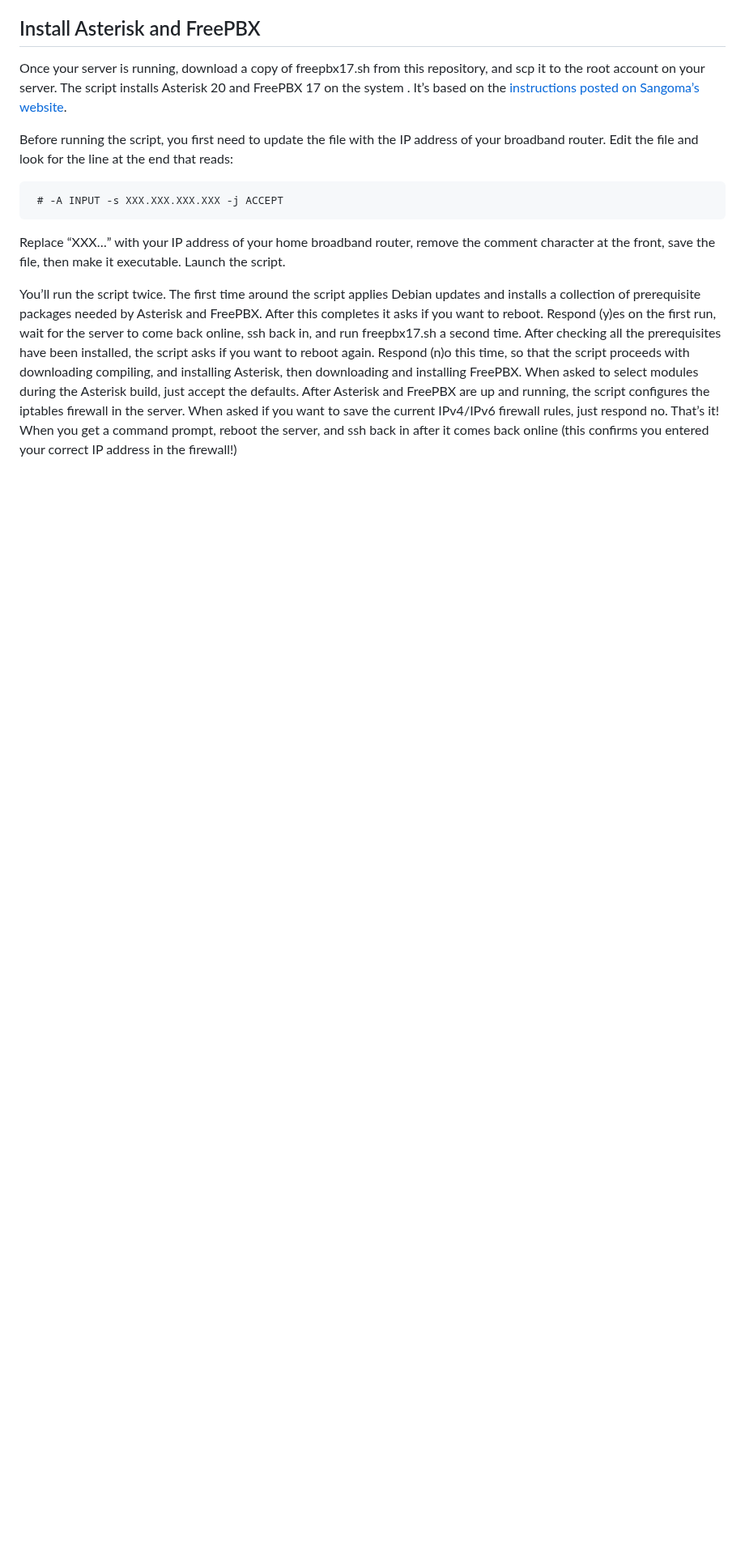
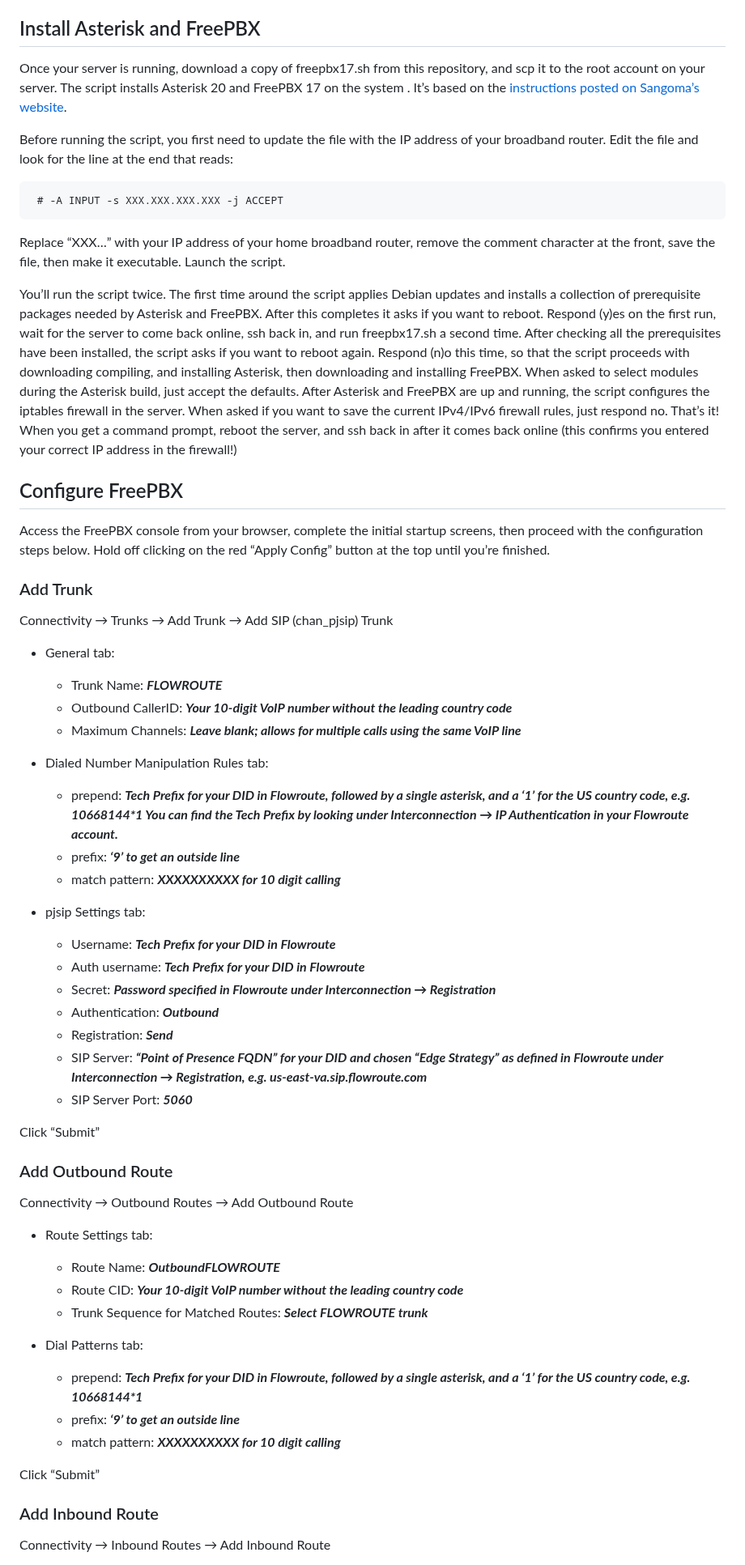
Before and after one commit to glmck13/PBX-My-Home, a Markdown page: PBX.md, the part around one of its changes. Shown at 81% size. Drawn GitHub-style; blank space fills up the shorter version.

```diff
--- a/PBX.md
+++ b/PBX.md
@@ -33,3 +33,49 @@ Before running the script, you first need to update the file with the IP address
 Replace “XXX…” with your IP address of your home broadband router, remove the comment character at the front, save the file, then make it executable.  Launch the script.
 
 You’ll run the script twice.  The first time around the script applies Debian updates and installs a collection of prerequisite packages needed by Asterisk and FreePBX.  After this completes it asks if you want to reboot.  Respond (y)es on the first run, wait for the server to come back online, ssh back in, and run freepbx17.sh a second time.  After checking all the prerequisites have been installed, the script asks if you want to reboot again.  Respond (n)o this time, so that the script proceeds with downloading compiling, and installing Asterisk, then downloading and installing FreePBX.  When asked to select modules during the Asterisk build, just accept the defaults.  After Asterisk and FreePBX are up and running, the script configures the iptables firewall in the server.  When asked if you want to save the current IPv4/IPv6 firewall rules, just respond no.  That’s it!  When you get a command prompt, reboot the server, and ssh back in after it comes back online (this confirms you entered your correct IP address in the firewall!)
+
+## Configure FreePBX
+Access the FreePBX console from your browser, complete the initial startup screens, then proceed with the configuration steps below. Hold off clicking on the red “Apply Config” button at the top until you’re finished.
+
+### Add Trunk
+Connectivity &rarr; Trunks &rarr; Add Trunk &rarr; Add SIP (chan_pjsip) Trunk
+
++ General tab:
+  + Trunk Name: ***FLOWROUTE***
+  + Outbound CallerID: ***Your 10-digit VoIP number without the leading country code***
+  + Maximum Channels: ***Leave blank; allows for multiple calls using the same VoIP line***
+
++ Dialed Number Manipulation Rules tab:
+  + prepend: ***Tech Prefix for your DID in Flowroute, followed by a single asterisk, and a ‘1’ for the US country code, e.g. 10668144\*1  You can find the Tech Prefix by looking under Interconnection &rarr; IP Authentication in your Flowroute account.***
+  + prefix: ***‘9’ to get an outside line***
+  + match pattern: ***XXXXXXXXXX for 10 digit calling***
+
++ pjsip Settings tab:
+  + Username: ***Tech Prefix for your DID in Flowroute***
+  + Auth username: ***Tech Prefix for your DID in Flowroute***
+  + Secret: ***Password specified in Flowroute under Interconnection &rarr; Registration***
+  + Authentication: ***Outbound***
+  + Registration: ***Send***
+  + SIP Server: ***“Point of Presence FQDN” for your DID and chosen “Edge Strategy” as defined in Flowroute under Interconnection &rarr; Registration, e.g. us-east-va.sip.flowroute.com***
+  + SIP Server Port: ***5060***
+
+Click “Submit”
+
+### Add Outbound Route
+Connectivity &rarr; Outbound Routes &rarr; Add Outbound Route
+
++ Route Settings tab:
+  + Route Name: ***OutboundFLOWROUTE***
+  + Route CID: ***Your 10-digit VoIP number without the leading country code***
+  + Trunk Sequence for Matched Routes: ***Select FLOWROUTE trunk***
+
++ Dial Patterns tab:
+  + prepend: ***Tech Prefix for your DID in Flowroute, followed by a single asterisk, and a ‘1’ for the US country code, e.g. 10668144\*1***
+  + prefix: ***‘9’ to get an outside line***
+  + match pattern: ***XXXXXXXXXX for 10 digit calling***
+
+Click “Submit”
+
+### Add Inbound Route
+Connectivity &rarr; Inbound Routes &rarr; Add Inbound Route
+
```
Also changed, not shown: other parts of PBX.md (+24 -0 lines).
